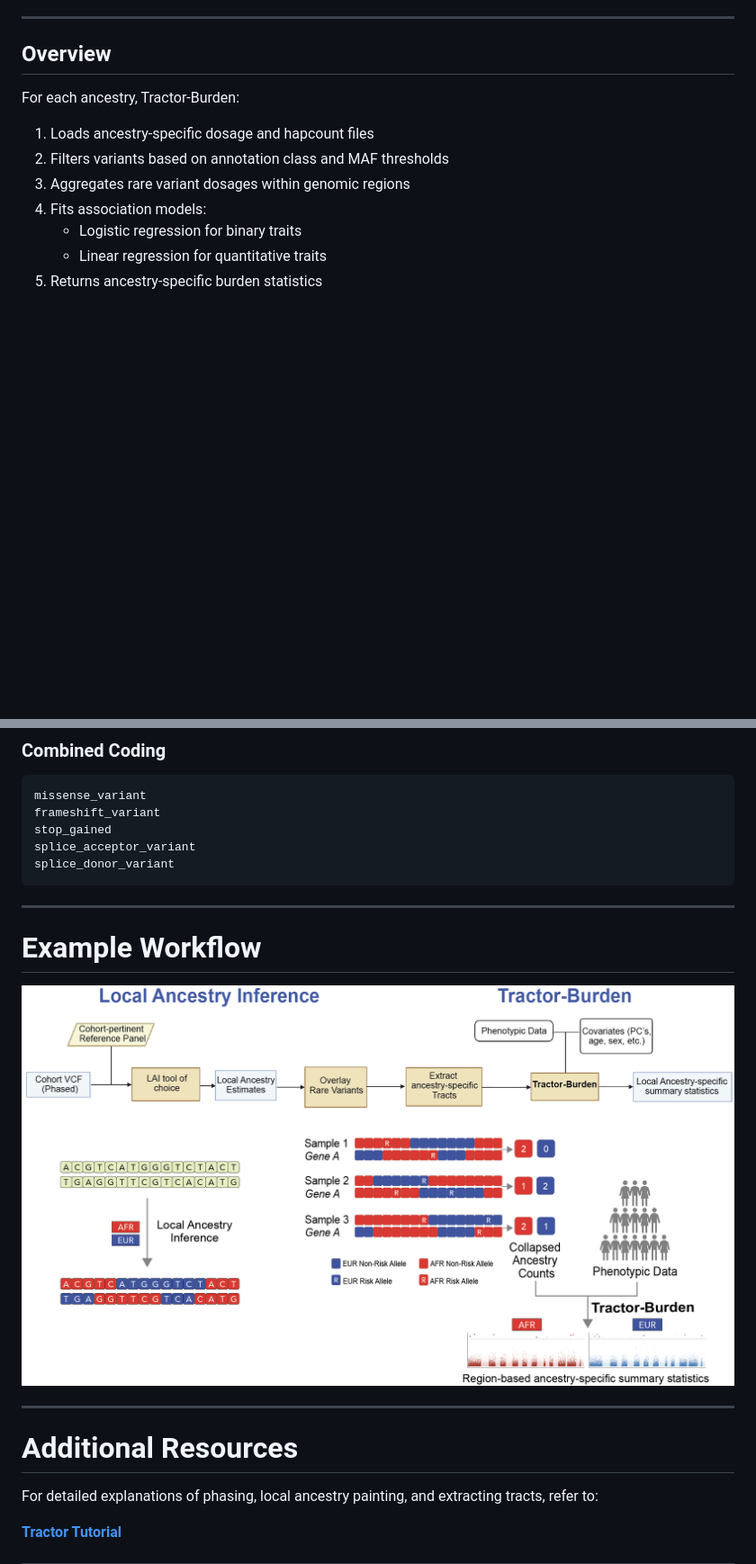
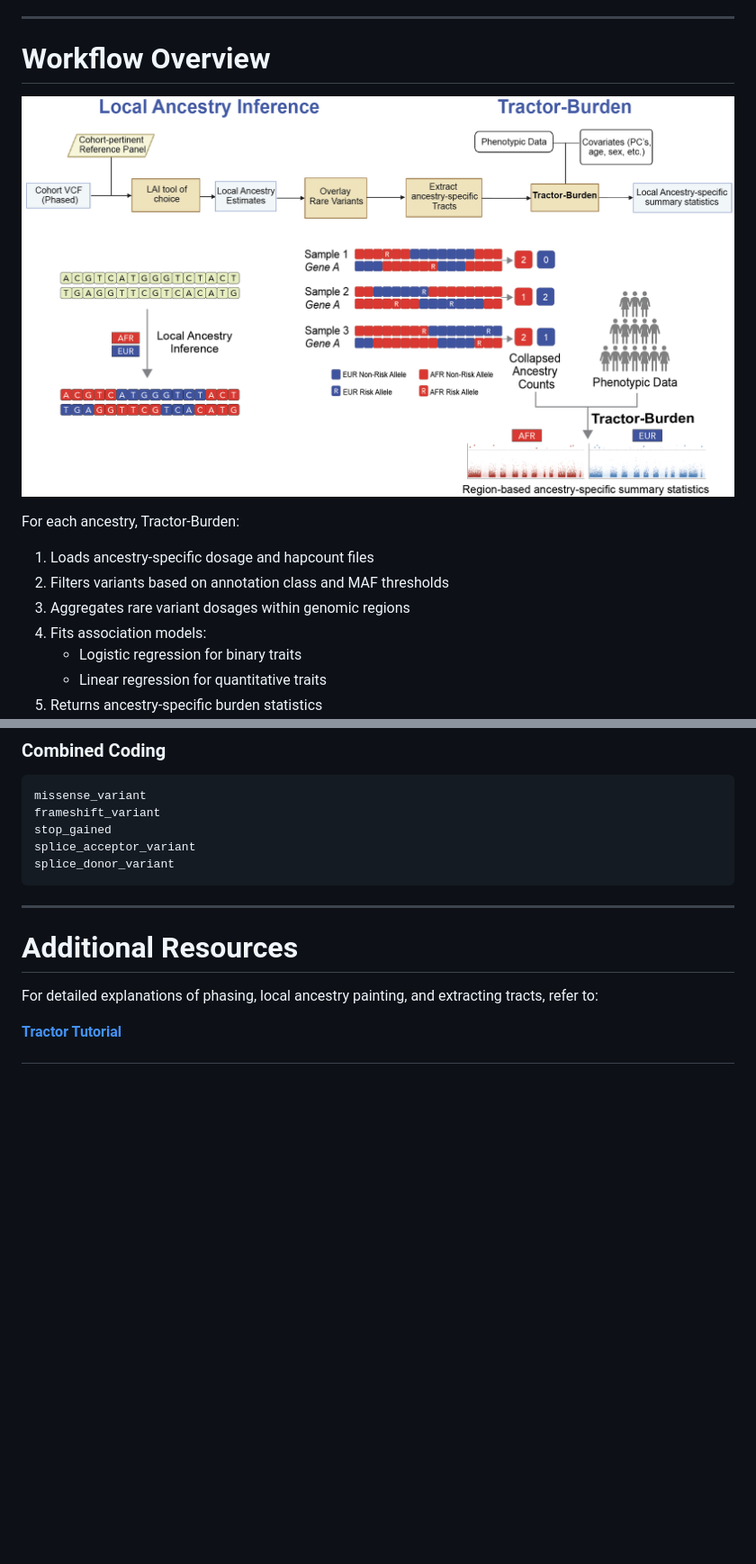
Before and after one commit to Atkinson-Lab/Tractor-Burden, a Markdown page: README.md, 2 parts joined by grey strips. Shown at 90% size. GitHub-like rendering; blank space fills up the shorter version.

```diff
--- a/README.md
+++ b/README.md
@@ -15,7 +15,11 @@ This framework supports:
 
 ---
 
-## Overview
+# Workflow Overview
+
+
+![Tractor-Burden workflow](figures/Figure1_pipeline.png)
+
 
 For each ancestry, Tractor-Burden:
 
@@ -324,12 +328,6 @@ splice_donor_variant
 
 ---
 
-# Example Workflow
-
-
-![Tractor-Burden workflow](figures/Figure1_pipeline.png)
-
----
 
 # Additional Resources
 
```
